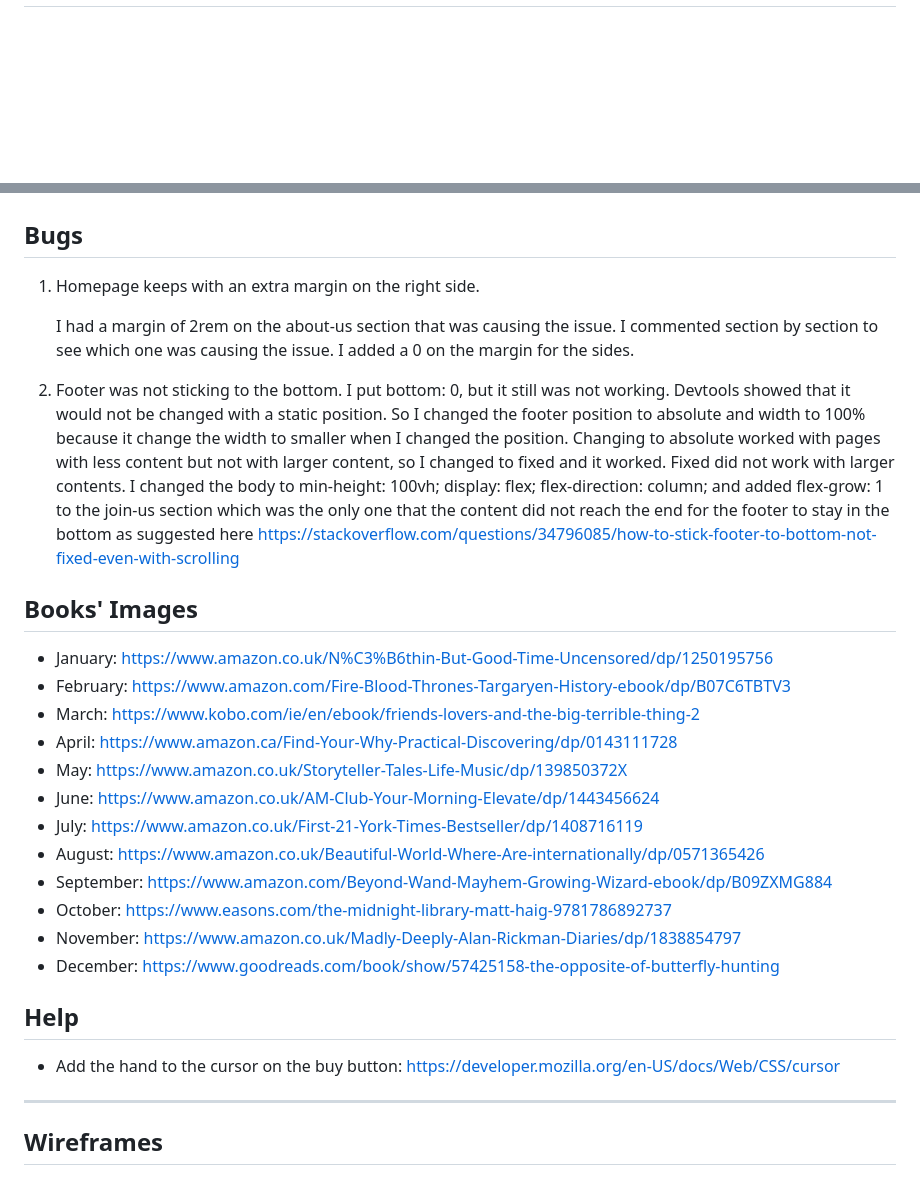
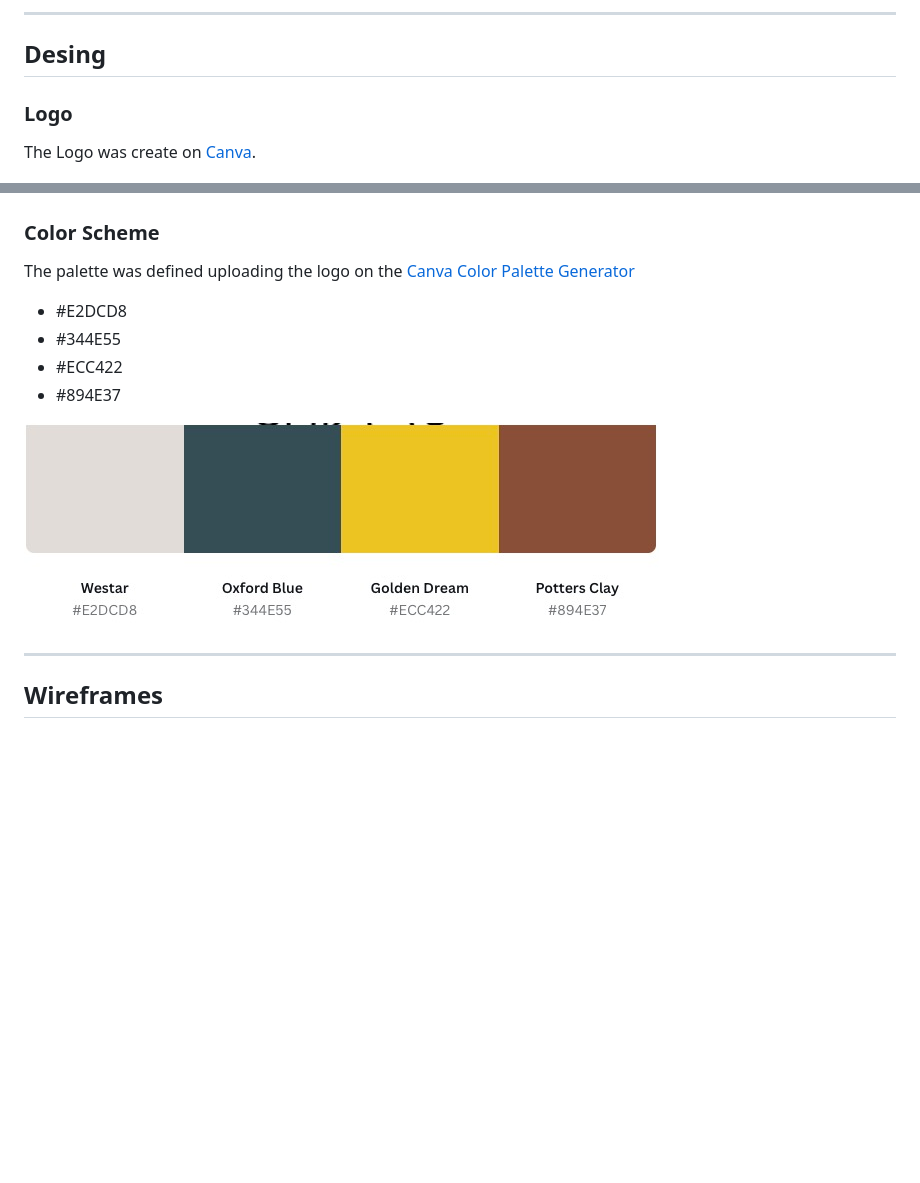
Before and after one commit to tanisecarvalho/pizza-book-club, a Markdown page: README.md, 2 parts joined by grey strips. Drawn GitHub-style; pictures changed too: docs/screenshots/palette.JPG (added); blank space fills up the shorter version.

Commit message:
Add more screenshots for the README file and edit README file.

```diff
--- a/README.md
+++ b/README.md
@@ -90,33 +154,23 @@ Users of this website will find all the information about the club. On the home
+***
+
+## Desing
+
+### Logo
+
+The Logo was create on [Canva](https://www.canva.com/).
 
 ![Logo](docs/logo.png)
 
-## Bugs
-1. Homepage keeps with an extra margin on the right side.
+### Color Scheme
 
-    I had a margin of 2rem on the about-us section that was causing the issue. I commented section by section to see which one was causing the issue. I added a 0 on the margin for the sides.
-2. Footer was not sticking to the bottom.
-    I put bottom: 0, but it still was not working. Devtools showed that it would not be changed with a static position. So I changed the footer position to absolute and width to 100% because it change the width to smaller when I changed the position.
-    Changing to absolute worked with pages with less content but not with larger content, so I changed to fixed and it worked.
-    Fixed did not work with larger contents. I changed the body to min-height: 100vh; display: flex; flex-direction: column; and added flex-grow: 1 to the join-us section which was the only one that the content did not reach the end for the footer to stay in the bottom as suggested here https://stackoverflow.com/questions/34796085/how-to-stick-footer-to-bottom-not-fixed-even-with-scrolling
+The palette was defined uploading the logo on the [Canva Color Palette Generator](https://www.canva.com/colors/color-palette-generator/)
 
+- #E2DCD8
+- #344E55
+- #ECC422
+- #894E37
 
-
-## Books' Images
-- January: https://www.amazon.co.uk/N%C3%B6thin-But-Good-Time-Uncensored/dp/1250195756
-- February: https://www.amazon.com/Fire-Blood-Thrones-Targaryen-History-ebook/dp/B07C6TBTV3
-- March: https://www.kobo.com/ie/en/ebook/friends-lovers-and-the-big-terrible-thing-2
-- April: https://www.amazon.ca/Find-Your-Why-Practical-Discovering/dp/0143111728
-- May: https://www.amazon.co.uk/Storyteller-Tales-Life-Music/dp/139850372X
-- June: https://www.amazon.co.uk/AM-Club-Your-Morning-Elevate/dp/1443456624
-- July: https://www.amazon.co.uk/First-21-York-Times-Bestseller/dp/1408716119
-- August: https://www.amazon.co.uk/Beautiful-World-Where-Are-internationally/dp/0571365426
-- September: https://www.amazon.com/Beyond-Wand-Mayhem-Growing-Wizard-ebook/dp/B09ZXMG884
-- October: https://www.easons.com/the-midnight-library-matt-haig-9781786892737
-- November: https://www.amazon.co.uk/Madly-Deeply-Alan-Rickman-Diaries/dp/1838854797
-- December: https://www.goodreads.com/book/show/57425158-the-opposite-of-butterfly-hunting
-
-## Help
-- Add the hand to the cursor on the buy button: https://developer.mozilla.org/en-US/docs/Web/CSS/cursor
+![Palette](docs/screenshots/palette.JPG)
 
 ***
 
```
Also changed, not shown: other parts of README.md (+77 -13 lines), docs/screenshots/404.JPG (added), docs/screenshots/lighthouse.JPG (added), docs/screenshots/thank.JPG (added).
